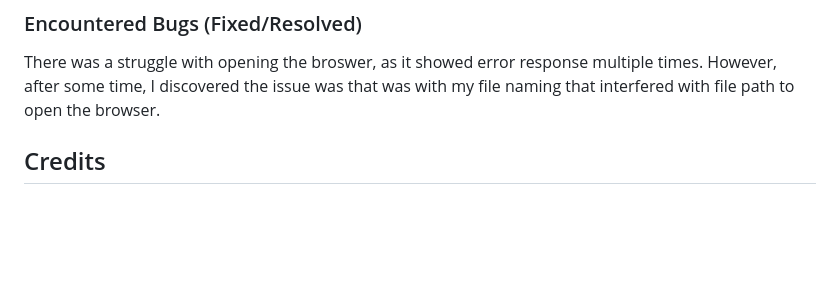
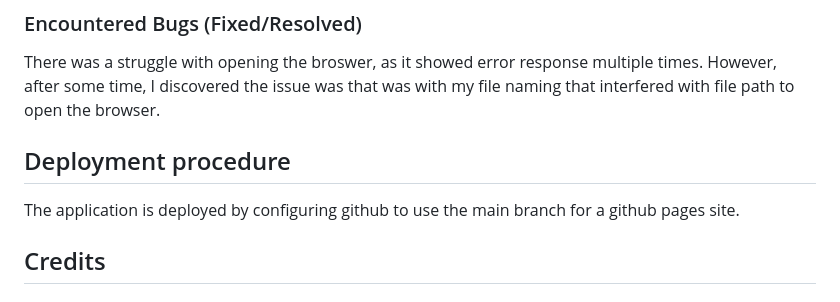
Before and after one commit to Rawa-spec/amateur_art, a Markdown page: README.md, the part around one of its changes. Drawn GitHub-style; blank space fills up the shorter version.

```diff
--- a/README.md
+++ b/README.md
@@ -73,7 +75,9 @@ The registration form includes a submit button to send their information to us.
 ### Encountered Bugs (Fixed/Resolved)
 There was a struggle with opening the broswer, as it showed error response multiple times. However, after some time, I discovered the issue was that was with my file naming that interfered with file path to open the browser.
 
+## Deployment procedure
 
+The application is deployed by configuring github to use the main branch for a github pages site.
 
 
 ## Credits
```
Also changed, not shown: other parts of README.md (+2 -0 lines).
